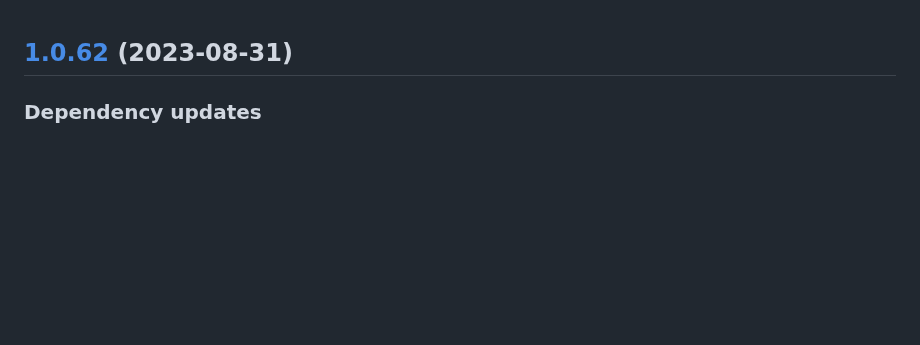
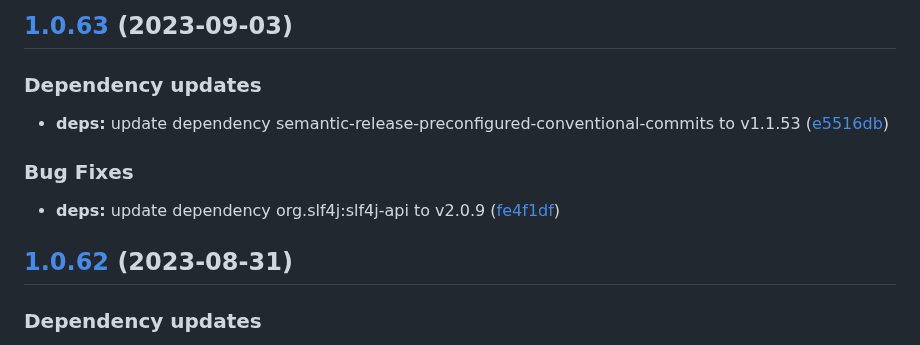
Before and after one commit to w4bo/explain, a Markdown page: CHANGELOG.md, the part around the change. GitHub-like rendering; blank space fills up the shorter version.

Commit message:
chore(release): 1.0.63 [skip ci]
## [1.0.63](https://github.com/w4bo/explain/compare/1.0.62...1.0.63) (2023-09-03)

### Dependency updates

* **deps:** update dependency semantic-release-preconfigured-conventional-commits to v1.1.53 ([e5516db](https://github.com/w4bo/explain/commit/e5516db176ef7d1f380fb428cf6ed50ff65d9bfc))

### Bug Fixes

* **deps:** update dependency org.slf4j:slf4j-api to v2.0.9 ([fe4f1df](https://github.com/w4bo/explain/commit/fe4f1df660b2d9af01de40660829e1ded115f29e))

```diff
--- a/CHANGELOG.md
+++ b/CHANGELOG.md
@@ -1,3 +1,15 @@
+## [1.0.63](https://github.com/w4bo/explain/compare/1.0.62...1.0.63) (2023-09-03)
+
+
+### Dependency updates
+
+* **deps:** update dependency semantic-release-preconfigured-conventional-commits to v1.1.53 ([e5516db](https://github.com/w4bo/explain/commit/e5516db176ef7d1f380fb428cf6ed50ff65d9bfc))
+
+
+### Bug Fixes
+
+* **deps:** update dependency org.slf4j:slf4j-api to v2.0.9 ([fe4f1df](https://github.com/w4bo/explain/commit/fe4f1df660b2d9af01de40660829e1ded115f29e))
+
 ## [1.0.62](https://github.com/w4bo/explain/compare/1.0.61...1.0.62) (2023-08-31)
 
 
```
